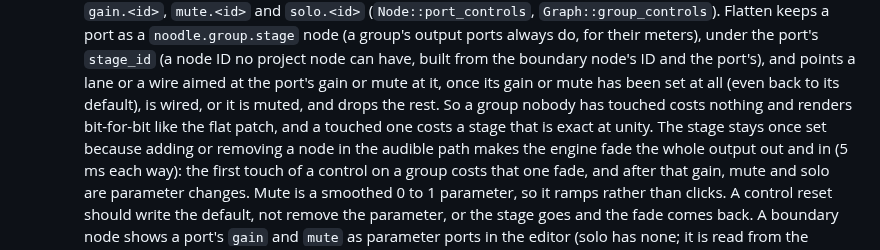
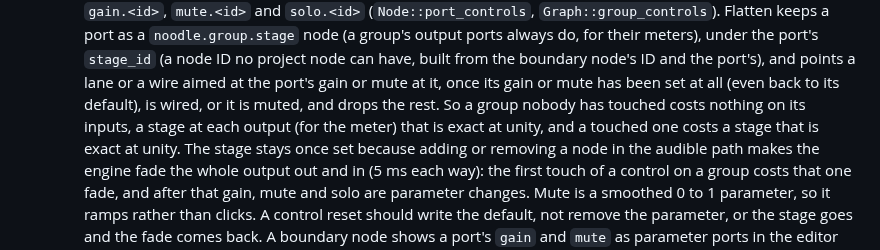
Before and after one commit to Jezza672/noodle, a Markdown page: docs/architecture/data-model.md, the part around the change. Drawn GitHub-style.

Commit message:
Docs: output stages in the data model
Co-Authored-By: Claude Sonnet 5.5 <noreply@anthropic.com>
Claude-Session: https://claude.ai/code/session_0157qUi6GH3WNFXrY8ewpEov

```diff
--- a/docs/architecture/data-model.md
+++ b/docs/architecture/data-model.md
@@ -55,8 +55,8 @@ The **Project** is the single source of truth. It holds one global graph:
     node's ID and the port's), and points a lane or a wire aimed at the
     port's gain or mute at it, once its gain or mute has been set at all
     (even back to its default), is wired, or it is muted, and drops the rest.
-    So a group nobody has touched costs nothing and renders bit-for-bit like
-    the flat patch, and a touched one costs a stage that is exact at unity.
+    So a group nobody has touched costs nothing on its inputs, a stage at each
+    output (for the meter) that is exact at unity, and a touched one costs a stage that is exact at unity.
     The stage stays once set because adding or removing a node in the audible
     path makes the engine fade the whole output out and in (5 ms each way):
     the first touch of a control on a group costs that one fade, and after
```
